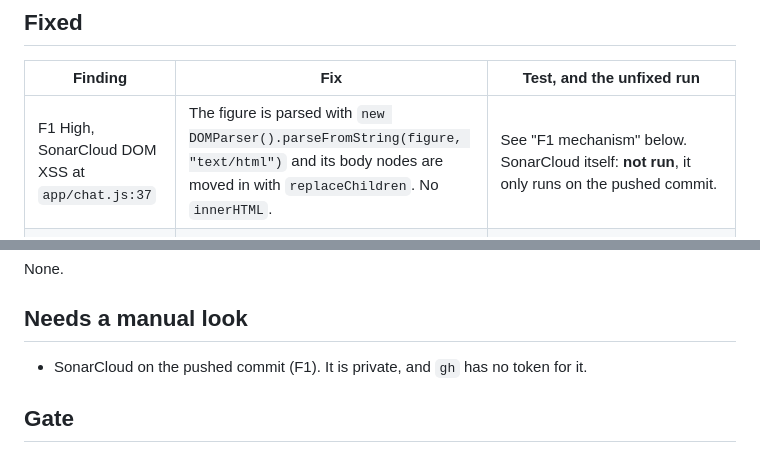
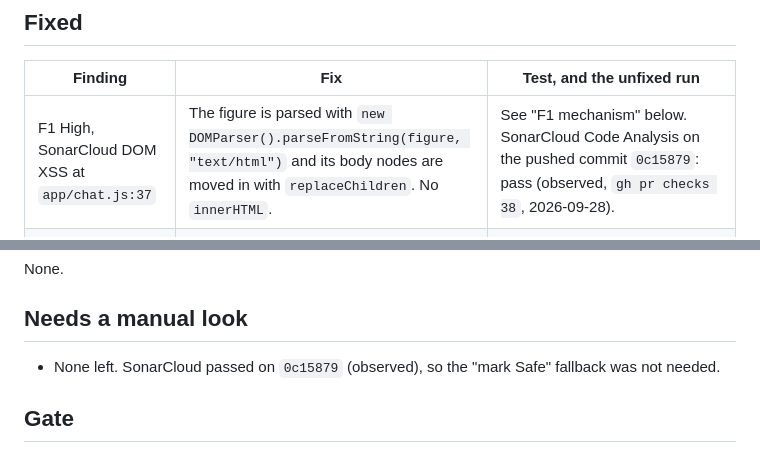
Before and after one commit to linardsb/study-tutor, a Markdown page: .claude/reports/pr-38-review-fixes.md, 2 parts joined by grey strips. Rendered like a GitHub page.

Commit message:
docs: PR #38 fixes report: SonarCloud passes on 0c15879
Co-Authored-By: Claude Opus 5.5 (1M context) <noreply@anthropic.com>

```diff
--- a/.claude/reports/pr-38-review-fixes.md
+++ b/.claude/reports/pr-38-review-fixes.md
@@ -8,7 +8,7 @@ Branch rebased onto `origin/main` 723fd13 (T6 #36) before any fix. The rebase ap
 
 | Finding | Fix | Test, and the unfixed run |
 |---|---|---|
-| F1 High, SonarCloud DOM XSS at `app/chat.js:37` | The figure is parsed with `new DOMParser().parseFromString(figure, "text/html")` and its body nodes are moved in with `replaceChildren`. No `innerHTML`. | See "F1 mechanism" below. SonarCloud itself: **not run**, it only runs on the pushed commit. |
+| F1 High, SonarCloud DOM XSS at `app/chat.js:37` | The figure is parsed with `new DOMParser().parseFromString(figure, "text/html")` and its body nodes are moved in with `replaceChildren`. No `innerHTML`. | See "F1 mechanism" below. SonarCloud Code Analysis on the pushed commit `0c15879`: pass (observed, `gh pr checks 38`, 2026-09-28). |
 | F2 High, T6's POST allowlist refuses `/api/chat` on the merged tree | `src/marking/retest.test.ts`: the regex is `(event\|config\|chat)`, the title names `/api/chat`, and one comment line says the route saves only through `postEvent`. | With only this file reverted on the rebased tree, the test fails with `"p": "chat.js:/api/chat"` (observed). With the fix it passes. |
 | F3 Medium, `numbersIn` does not see `¾`, `²` or full-width digits | `text.normalize("NFKC")` before the regex in `src/jobs/guard.ts`. | New test "vulgar fractions, superscripts and full-width digits count as numbers". It uses the review's own input, `guardReply(["It comes to ¾"], ["Share 6 in the ratio 1:2"])`, plus `x³` and `８`. On the unfixed code it failed with `Expected: "invented-number"`, `Received: null` (observed). |
 | F4 Low, `1,000,000` read as 1000 and 0 | The comma is now dropped with a lookahead: `replace(/(\d),(?=\d{3}\b)/g, "$1")`. | One assertion added to the thousands test: `numbersIn("1,000,000")` → `{"1000000"}`. It failed on the unfixed code (observed). |
@@ -34,7 +34,7 @@ None.
 
 ## Needs a manual look
 
-- SonarCloud on the pushed commit (F1). It is private, and `gh` has no token for it.
+- None left. SonarCloud passed on `0c15879` (observed), so the "mark Safe" fallback was not needed.
 
 ## Gate
 
```
